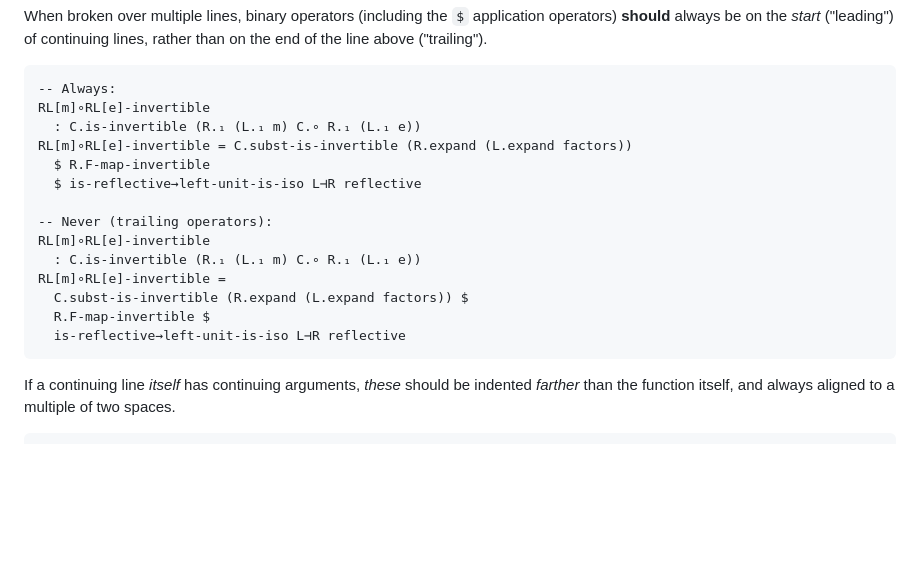
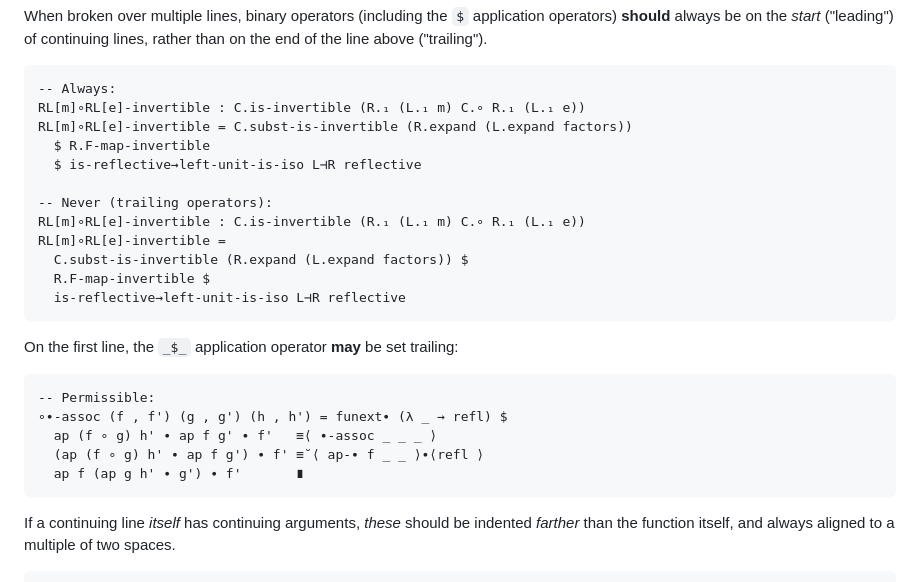
Before and after one commit to the1lab/1lab, a Markdown page: CONTRIBUTING.md, the part around the change. Rendered like a GitHub page; blank space fills up the shorter version.

Commit message:
chore: allow trailing `$` on the first line

````diff
--- a/CONTRIBUTING.md
+++ b/CONTRIBUTING.md
@@ -442,19 +442,28 @@ of continuing lines, rather than on the end of the line above ("trailing").
 
 ```agda
 -- Always:
-RL[m]∘RL[e]-invertible
-  : C.is-invertible (R.₁ (L.₁ m) C.∘ R.₁ (L.₁ e))
+RL[m]∘RL[e]-invertible : C.is-invertible (R.₁ (L.₁ m) C.∘ R.₁ (L.₁ e))
 RL[m]∘RL[e]-invertible = C.subst-is-invertible (R.expand (L.expand factors))
   $ R.F-map-invertible
   $ is-reflective→left-unit-is-iso L⊣R reflective
 
 -- Never (trailing operators):
-RL[m]∘RL[e]-invertible
-  : C.is-invertible (R.₁ (L.₁ m) C.∘ R.₁ (L.₁ e))
+RL[m]∘RL[e]-invertible : C.is-invertible (R.₁ (L.₁ m) C.∘ R.₁ (L.₁ e))
 RL[m]∘RL[e]-invertible =
   C.subst-is-invertible (R.expand (L.expand factors)) $
   R.F-map-invertible $
   is-reflective→left-unit-is-iso L⊣R reflective
+```
+
+On the first line, the `_$_` application operator **may** be set
+trailing:
+
+```agda
+-- Permissible:
+∘∙-assoc (f , f') (g , g') (h , h') = funext∙ (λ _ → refl) $
+  ap (f ∘ g) h' ∙ ap f g' ∙ f'   ≡⟨ ∙-assoc _ _ _ ⟩
+  (ap (f ∘ g) h' ∙ ap f g') ∙ f' ≡˘⟨ ap-∙ f _ _ ⟩∙⟨refl ⟩
+  ap f (ap g h' ∙ g') ∙ f'       ∎
 ```
 
 If a continuing line *itself* has continuing arguments, *these* should
````
